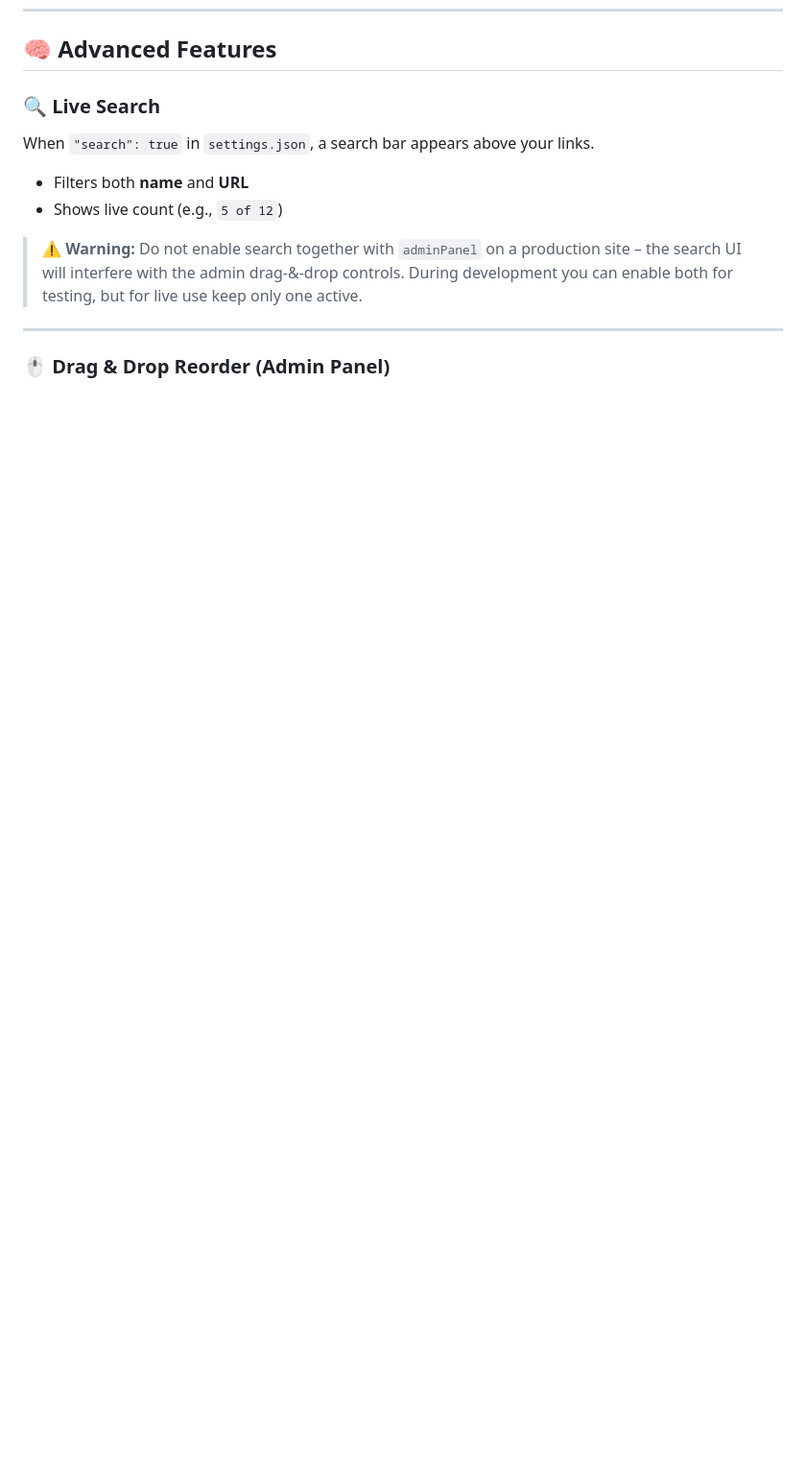
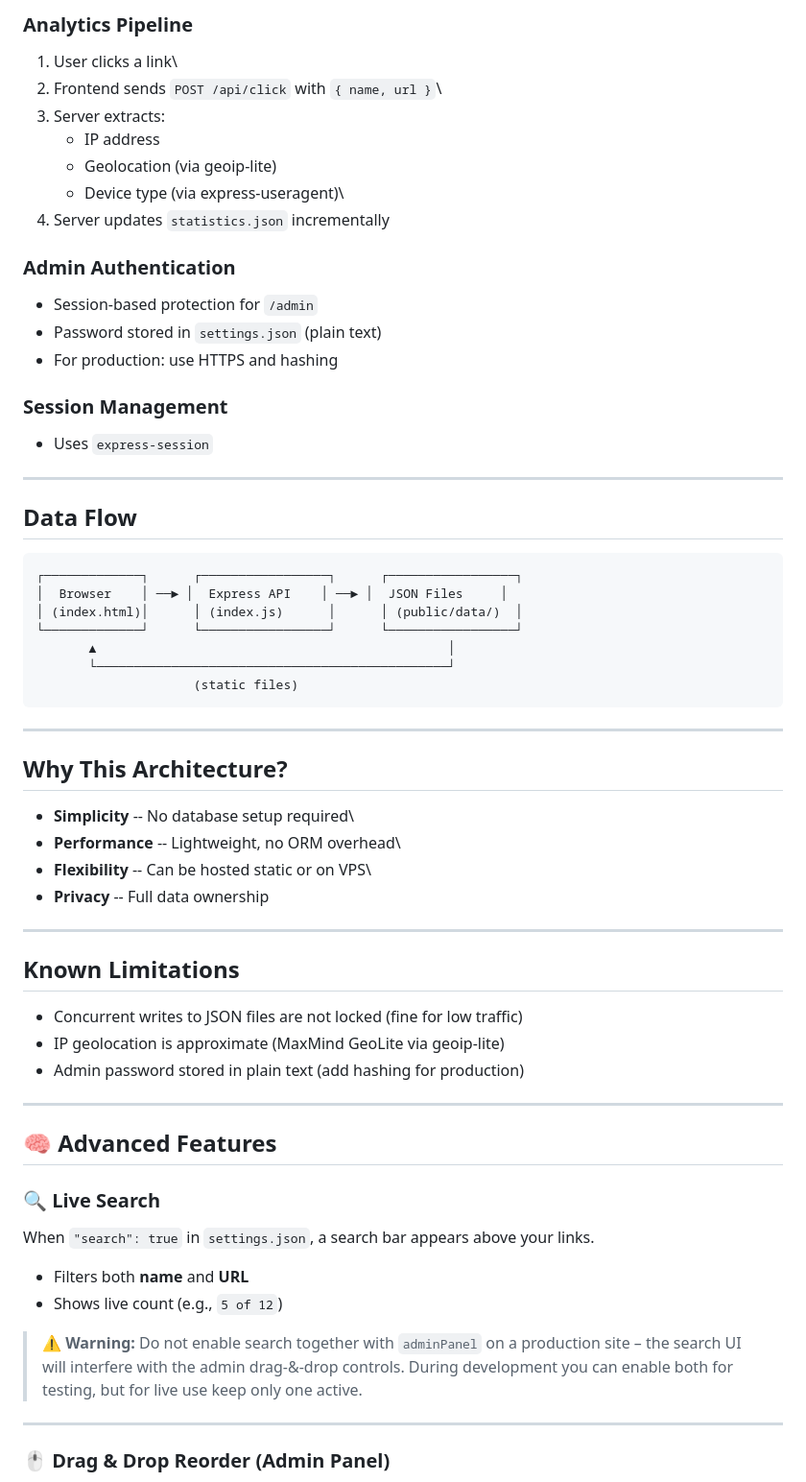
Before and after one commit to VEX-SL/linkgrid, a Markdown page: README.md, the part around one of its changes. Shown at 96% size. Rendered like a GitHub page; blank space fills up the shorter version.

```diff
--- a/README.md
+++ b/README.md
@@ -167,3 +231,55 @@ Open [http://localhost:3125](http://localhost:3125) 🎉
+### Analytics Pipeline
+
+1.  User clicks a link\
+2.  Frontend sends `POST /api/click` with `{ name, url }`\
+3.  Server extracts:
+    -   IP address
+    -   Geolocation (via geoip-lite)
+    -   Device type (via express-useragent)\
+4.  Server updates `statistics.json` incrementally
+
+### Admin Authentication
+
+-   Session-based protection for `/admin`
+-   Password stored in `settings.json` (plain text)
+-   For production: use HTTPS and hashing
+
+### Session Management
+
+-   Uses `express-session`
+
+------------------------------------------------------------------------
+
+## Data Flow
+
+    ┌─────────────┐      ┌─────────────────┐      ┌─────────────────┐
+    │  Browser    │ ──► │  Express API    │ ──► │  JSON Files     │
+    │ (index.html)│      │ (index.js)      │      │ (public/data/)  │
+    └─────────────┘      └─────────────────┘      └─────────────────┘
+           ▲                                               │
+           └───────────────────────────────────────────────┘
+                         (static files)
+
+------------------------------------------------------------------------
+
+## Why This Architecture?
+
+-   **Simplicity** -- No database setup required\
+-   **Performance** -- Lightweight, no ORM overhead\
+-   **Flexibility** -- Can be hosted static or on VPS\
+-   **Privacy** -- Full data ownership
+
+------------------------------------------------------------------------
+
+## Known Limitations
+
+-   Concurrent writes to JSON files are not locked (fine for low
+    traffic)
+-   IP geolocation is approximate (MaxMind GeoLite via geoip-lite)
+-   Admin password stored in plain text (add hashing for production)
+
+---
+
 ## 🧠 Advanced Features
 
 ### 🔍 Live Search
```
Also changed, not shown: other parts of README.md (+64 -0 lines).
